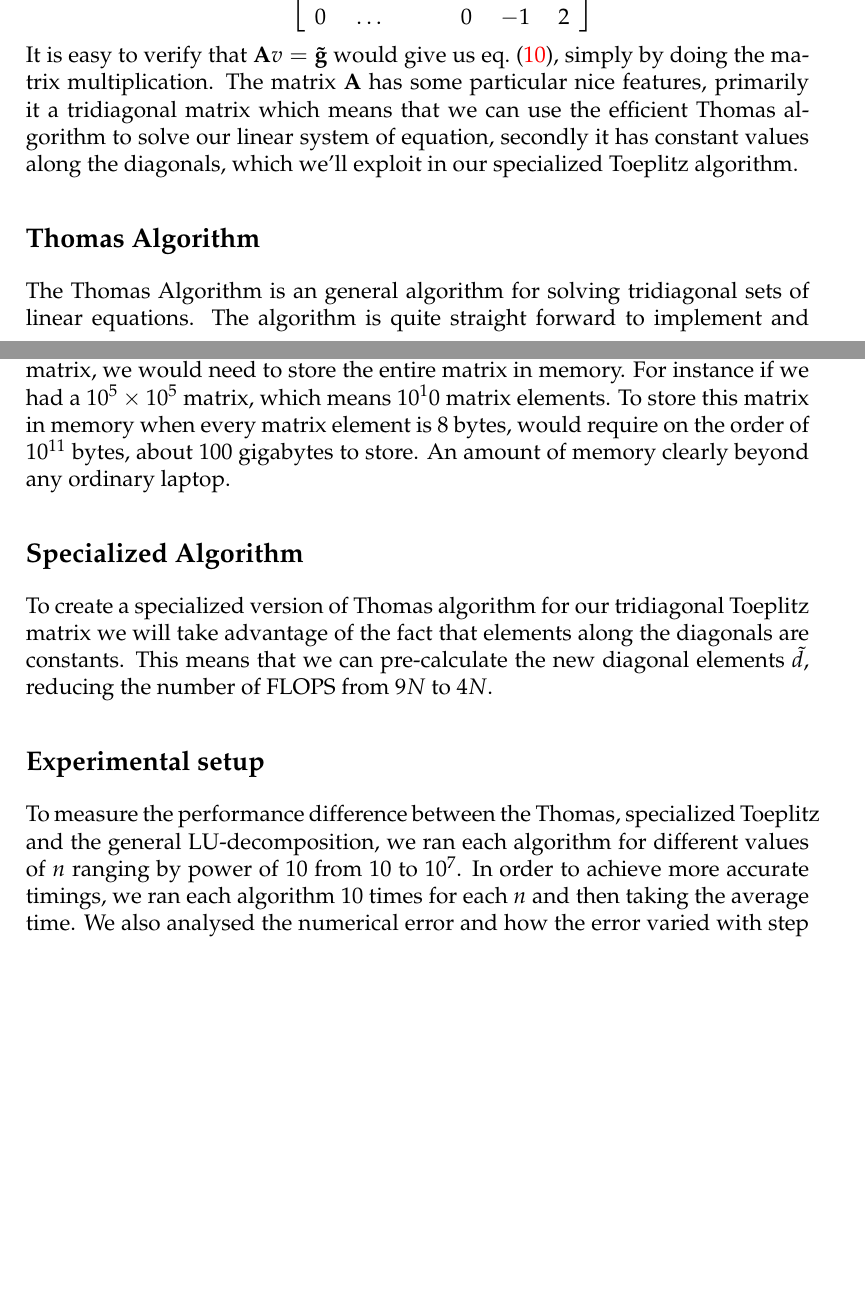
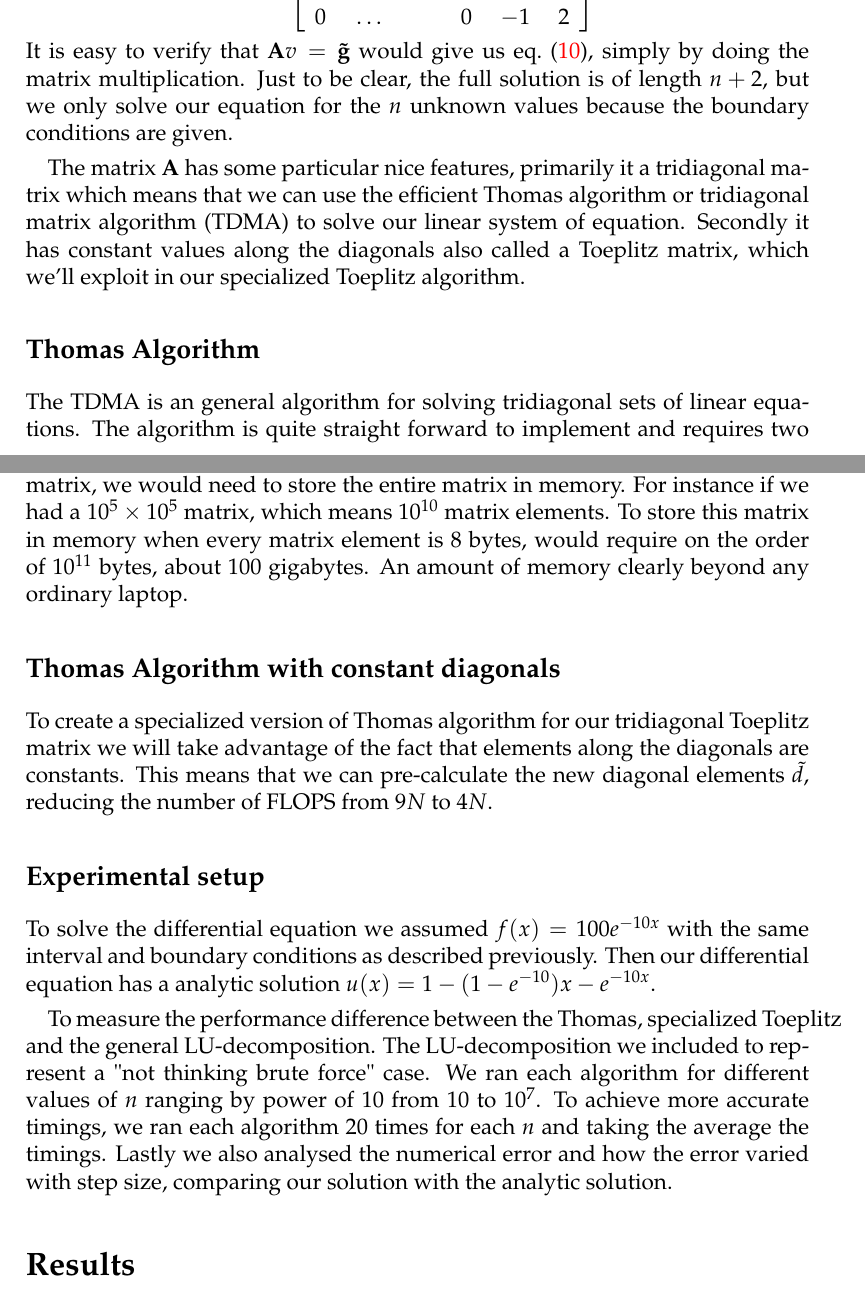
Before and after one commit to ejgal/FYS4150, a LaTeX document (Project1/latex/main.tex, which reads Project1/latex/methods.tex): two parts of pages 4 and 6 of 9, joined at a grey line, cut so that both start at the same text, the shorter picture padded with empty space. Compiled offline with pdfLaTeX.

Commit message:
fixed misspellings

```diff
--- a/Project1/latex/methods.tex
+++ b/Project1/latex/methods.tex
@@ -41,11 +41,15 @@ our case looks like this.
   \end{bmatrix}
 \end{equation*}
 It is easy to verify that $\bvec{A} v = \bvec{\tilde{g}}$ would give us
-\cref{eq:2ndordshort}, simply by doing the matrix multiplication. The matrix $\bvec{A}$ has some
+\cref{eq:2ndordshort}, simply by doing the matrix multiplication. Just to be
+clear, the full solution is of length $n+2$,
+but we only solve our equation for the $n$ unknown values because the boundary
+conditions are given. \par The matrix $\bvec{A}$ has some
 particular nice features, primarily it a tridiagonal matrix which means that we
-can use the efficient Thomas algorithm to solve our linear system of equation,
-secondly it has constant values along the diagonals, which we'll exploit in our
-specialized Toeplitz algorithm.
+can use the efficient Thomas algorithm or tridiagonal matrix algorithm (TDMA) to
+solve our linear system of equation.
+Secondly it has constant values along the diagonals also called a Toeplitz
+matrix, which we'll exploit in our specialized Toeplitz algorithm.
 \subsection*{Thomas Algorithm}
 
-The Thomas Algorithm is an general algorithm for solving tridiagonal sets of
+The TDMA is an general algorithm for solving tridiagonal sets of
@@ -115,13 +119,13 @@ algorithms. For instance with the Thomas algorithm we only need to store the
 values along the tridiagonal, since all the other elements are zero. Then we only need tree arrays to store the entire matrix. If we
 would instead use the general LU decomposition algorithm which requires an $N
 \times N$ matrix, we would need to store the entire matrix in memory. For
-instance if we had a $10^5 \times 10^5$ matrix, which means $10^10$ matrix
+instance if we had a $10^5 \times 10^5$ matrix, which means $10^{10}$ matrix
 elements. To store this matrix in memory when
 every matrix element is 8 bytes, would require on the order of $10^{11}$
-bytes, about 100 gigabytes to store. An amount of memory clearly beyond any
+bytes, about 100 gigabytes. An amount of memory clearly beyond any
 ordinary laptop.
 
-\subsection*{Specialized Algorithm}
+\subsection*{Thomas Algorithm with constant diagonals}
 To create a specialized version of Thomas algorithm for our tridiagonal Toeplitz
 matrix we will take
 advantage of the fact that elements along the diagonals are constants. This
@@ -129,9 +133,15 @@ means that we can pre-calculate the new diagonal elements $\tilde{d}$, reducing
 the number of FLOPS from $9N$ to $4N$.
 
 \subsection*{Experimental setup}
+To solve the differential equation we assumed $f(x) = 100e^{-10x}$ with the same
+interval and boundary conditions as described previously. Then our differential
+equation has a analytic solution $u(x) = 1-(1-e^{-10})x -e^{-10x}$.
+
 To measure the performance difference between the Thomas, specialized
-Toeplitz and the general LU-decomposition, we ran each algorithm for different
-values of $n$ ranging by power of 10 from $10$ to $10^7$. In order to achieve
-more accurate timings, we ran each algorithm 10 times for each $n$ and then
-taking the average time. We also analysed the numerical error and how the error
-varied with step size, by computing the maximum relative error.
+Toeplitz and the general LU-decomposition. The LU-decomposition we included to
+represent a "not thinking brute force" case. We ran each algorithm for different
+values of $n$ ranging by power of 10 from $10$ to $10^7$. To achieve
+more accurate timings, we ran each algorithm 20 times for each $n$ and taking
+the average the timings. Lastly we also analysed the numerical error and how
+the error varied with step size, comparing our solution with the
+analytic solution.
```
Also changed, not shown: Project1/latex/methods.tex (10 more changed lines).
